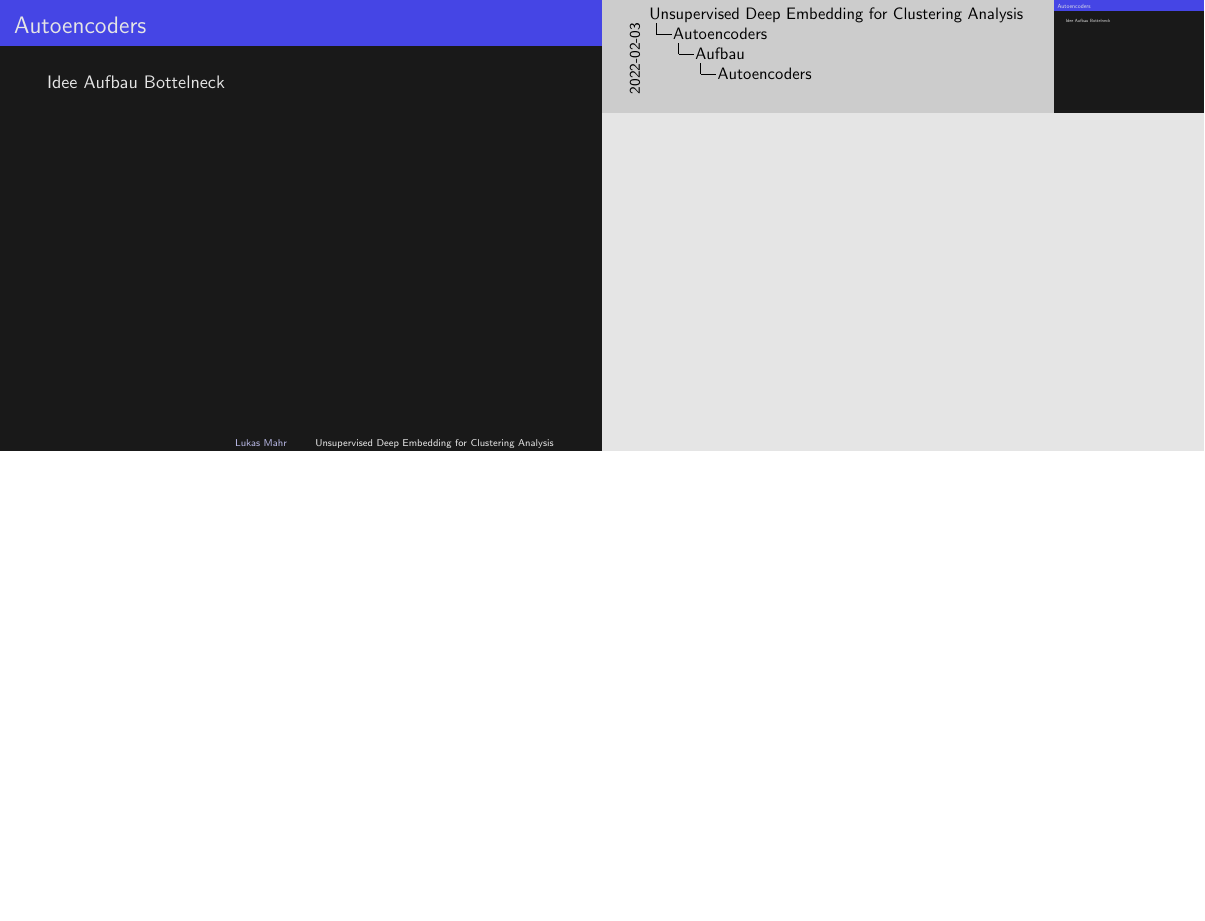
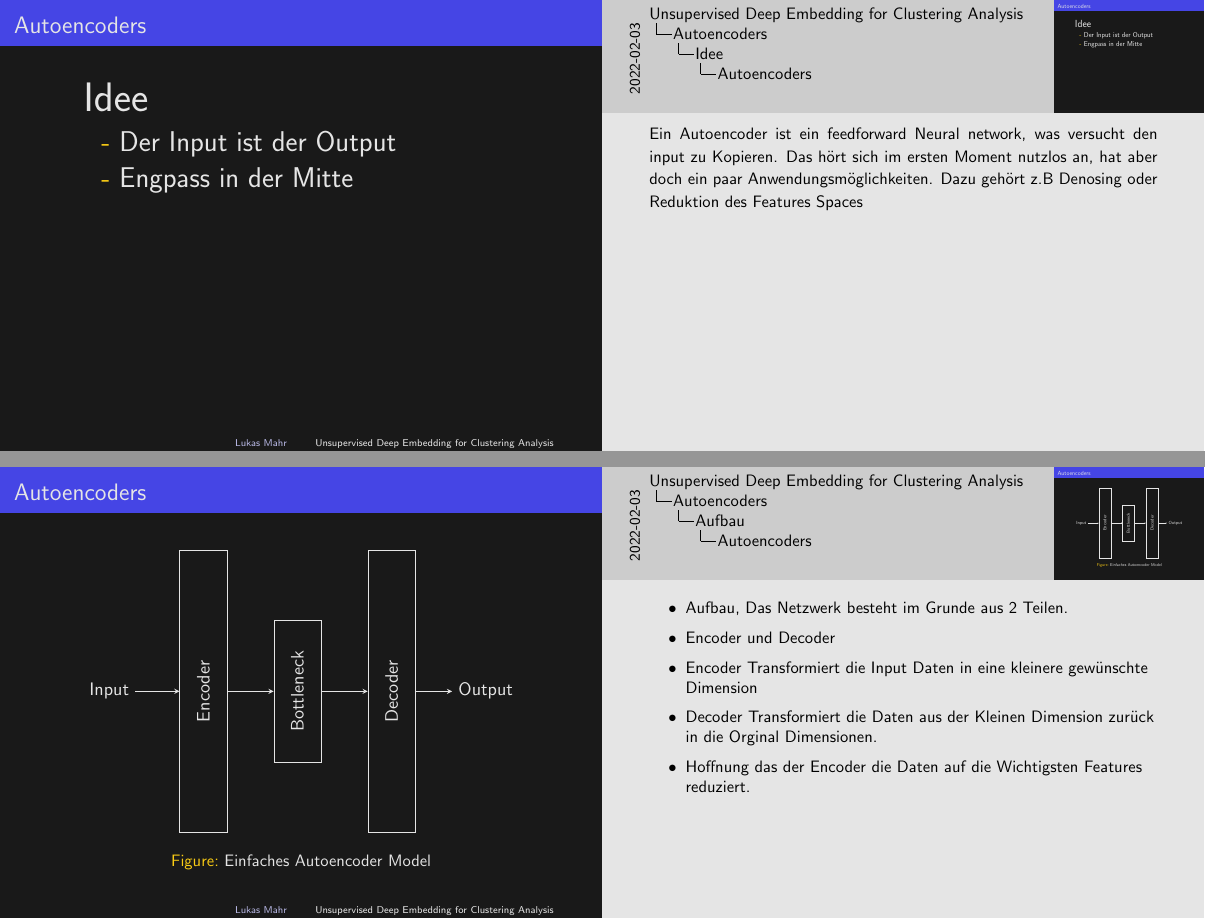
Before and after one commit to Plutokekz/dec, LaTeX slides (dec.tex): page 10 of 14 before the commit and pages 10 and 11 of 16 after it, the two joined at a grey line, the shorter picture padded with empty space. Compiled offline with pdfLaTeX.

Commit message:
ADD Autoencoders

```diff
--- a/dec.tex
+++ b/dec.tex
@@ -3,15 +3,24 @@
 \setbeameroption{show notes on second screen}
 
 \usepackage{hyperref}
+\usepackage{xcolor}
+%\usepackage[dvipsnames]{xcolor}
+\usepackage{tikz}
 \usetheme{Luebeck}
 \usecolortheme{magpie}
 
+\definecolor{Turquoise}{rgb}{0.0, 1.0, 0.94}
+
 \beamertemplatenavigationsymbolsempty
+
+
 \title{Unsupervised Deep Embedding for Clustering Analysis}
 \subtitle{Bachelorseminar Data Mining}
 \author{Lukas Mahr}
 \institute{Ludwig-Maximilians-Universität München}
 \date{}
+
+
 \graphicspath{{images/}}
 \setbeamertemplate{headline}{}
 \begin{document}
@@ -148,10 +184,50 @@ Backpropagation mit Gradient descent
 \end{frame}
 
 \section{Autoencoders}
-	\subsection{Idee}
-	\subsection{Aufbau}
+\subsection{Idee}
 \begin{frame}[t]{Autoencoders}\vspace{4pt}
-Idee
-Aufbau
-Bottelneck
+\begin{center}
+\Huge{\begin{itemize}
+ \item[] Idee
+ \begin{itemize}
+ 	\LARGE\item[-] Der Input ist der Output
+	\LARGE\item[-] Engpass in der Mitte
+ \end{itemize}
+\note{Ein Autoencoder ist ein feedforward Neural network, was versucht den input zu Kopieren.
+Das hört sich im ersten Moment nutzlos an, hat aber doch ein paar Anwendungsmöglichkeiten. Dazu gehört z.B Denosing oder Reduktion des Features Spaces}
+\end{itemize}}
+\end{center}
 
+
+
+\end{frame}
+
+\subsection{Aufbau}
+\begin{frame}[t]{Autoencoders}\vspace{4pt}
+\begin{figure}
+\center
+\begin{tikzpicture}
+		\node at (0, 0)[](input){Input};
+         \node at (2,0) [rectangle,minimum width = 6cm, minimum height = 1cm,rotate=90, draw] (c100) {Encoder};
+        \node at (4,0) [rectangle,minimum width = 3cm, minimum height = 1cm,rotate=90, draw] (v100) {Bottleneck};
+                 \node at (6,0) [rectangle, minimum width = 6cm, minimum height = 1cm, rotate=90, draw] (v200) {Decoder};
+        		\node at (8, 0)[](output){Output};
+        \draw (c100)[-stealth] -- (v100);
+        \draw (v100)[-stealth] -- (v200);
+        \draw (input)[-stealth] -- (c100);
+        \draw (v200)[-stealth] -- (output);
+    \end{tikzpicture}
+    \caption{Einfaches Autoencoder Model}
+\end{figure}
+\note{
+\begin{itemize}
+\item Aufbau, Das Netzwerk besteht im Grunde aus 2 Teilen.
+\item Encoder und Decoder
+\item Encoder Transformiert die Input Daten in eine kleinere gewünschte Dimension
+\item Decoder Transformiert die Daten aus der Kleinen Dimension zurück in die Orginal Dimensionen.
+\item Hoffnung das der Encoder die Daten auf die Wichtigsten Features reduziert.
+\end{itemize}}
+\end{frame}
+
+
+\begin{frame}[t]{Autoencoders}\vspace{4pt}
```
Also changed, not shown: dec.pdf, dec.tex (65 more changed lines).
